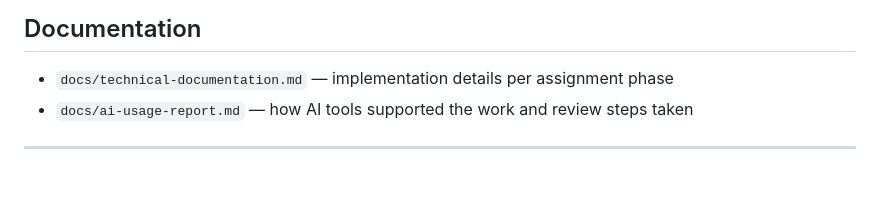
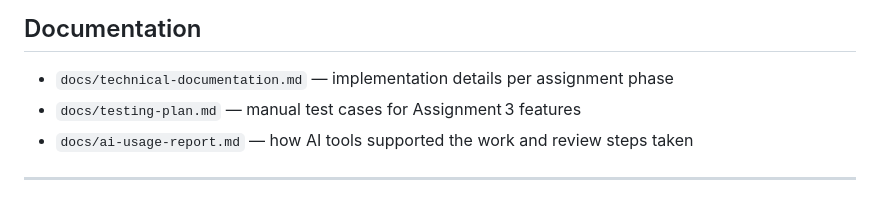
Before and after one commit to MoayedAljaddawi24/assignment-3, a Markdown page: README.md, the part around the change. Rendered like a GitHub page.

Commit message:
docs: add assignment 3 testing plan

```diff
--- a/README.md
+++ b/README.md
@@ -137,6 +137,7 @@ Show mastery of external integrations, richer UI state, and improved documentati
 
 ## Documentation
 - `docs/technical-documentation.md` — implementation details per assignment phase
+- `docs/testing-plan.md` — manual test cases for Assignment 3 features
 - `docs/ai-usage-report.md` — how AI tools supported the work and review steps taken
 
 ---
```
Also changed, not shown: docs/technical-documentation.md (+2 -0 lines), docs/testing-plan.md (added, +17 -0 lines).
